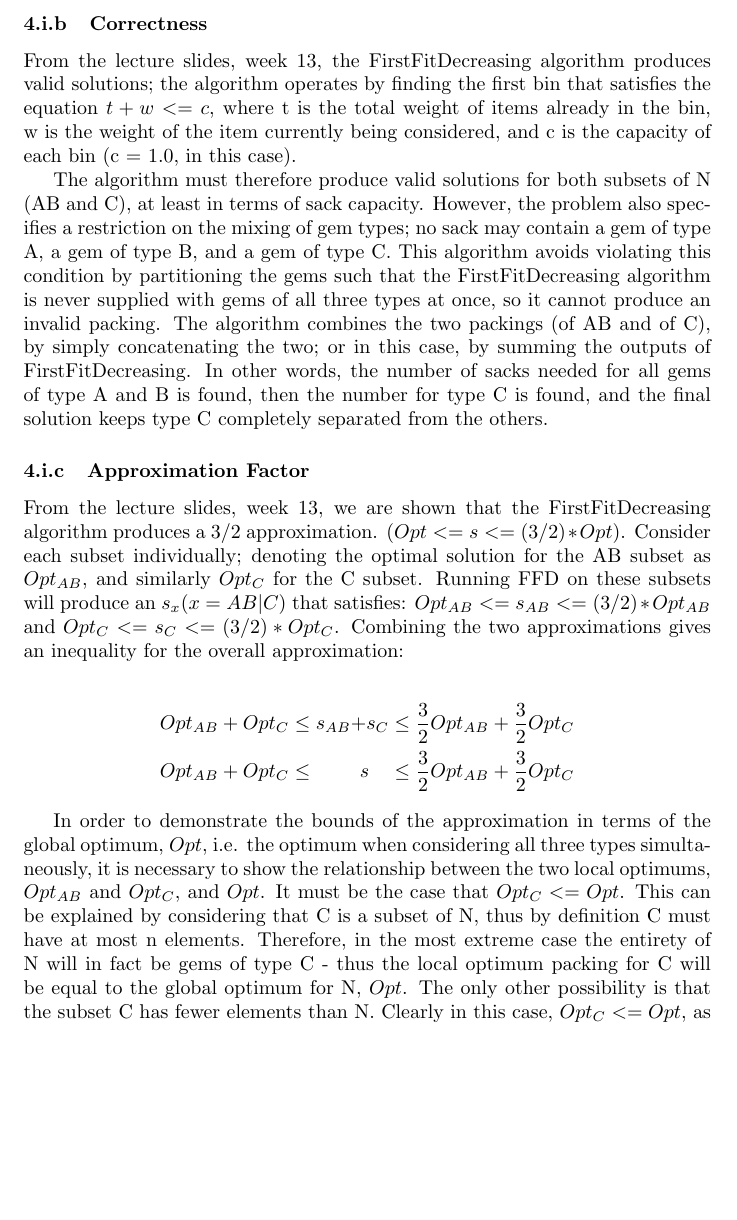
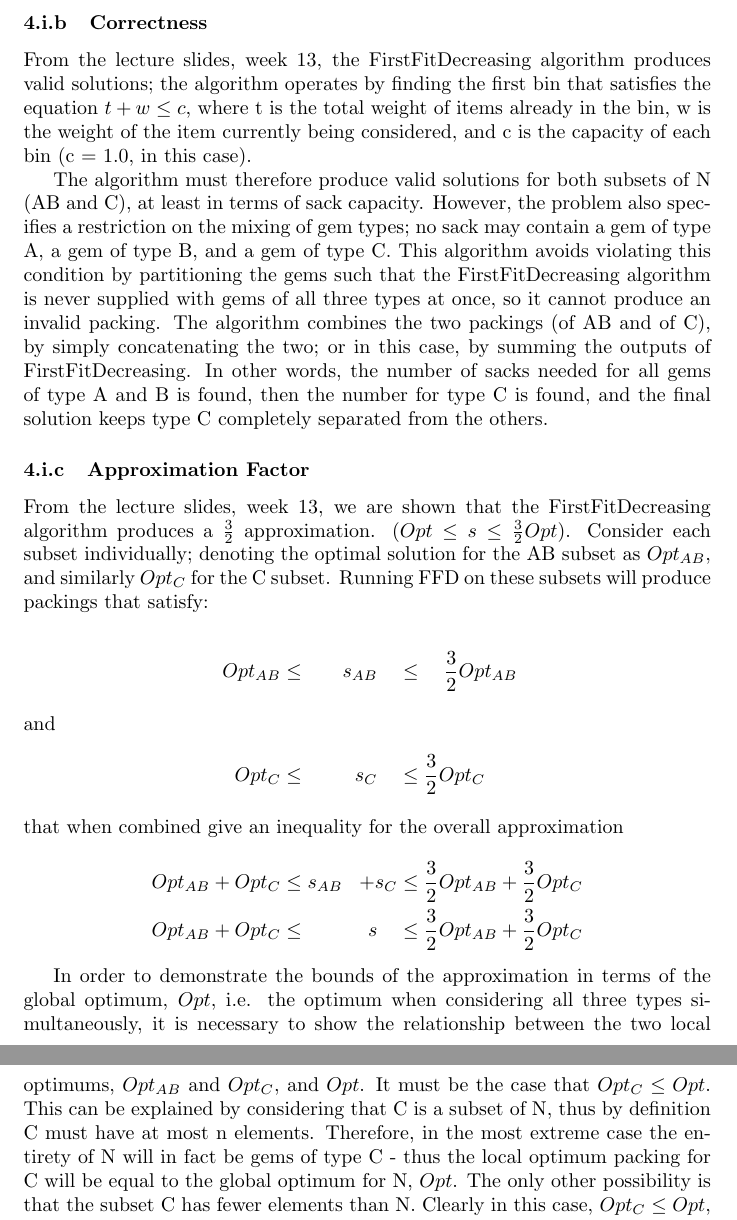
Before and after one commit to ks07/Courseworks, a LaTeX problem sheet (COMS31900/assignment.tex): part of page 2 of 3 before the commit and two parts of pages 2 and 3 of 3 after it, the two joined at a grey line, cut so that both start at the same text, the shorter picture padded with empty space. Compiled offline with pdfLaTeX.

Commit message:
Fix notation in text blocks and break out some inequalities.

```diff
--- a/COMS31900/assignment.tex
+++ b/COMS31900/assignment.tex
@@ -86,7 +86,7 @@ time.
 \subsubsection{Correctness}
 From the lecture slides, week 13, the FirstFitDecreasing algorithm produces
 valid solutions; the algorithm operates by finding the first bin that satisfies
-the equation \(t + w <= c\), where t is the total weight of items already in
+the equation \(t + w \leq c\), where t is the total weight of items already in
 the bin, w is the weight of the item currently being considered, and c is the
 capacity of each bin (c = 1.0, in this case).
 
@@ -104,29 +104,30 @@ solution keeps type C completely separated from the others.
 
 \subsubsection{Approximation Factor}
 From the lecture slides, week 13, we are shown that the FirstFitDecreasing
-algorithm produces a \(3/2\) approximation. \((Opt <= s <= (3/2) *
-Opt)\). Consider each subset individually; denoting the optimal solution for
-the AB subset as \(Opt_{AB}\), and similarly \(Opt_C\) for the C subset. Running
-FFD on these subsets will produce an \(s_x (x = AB | C)\) that satisfies:
-\(Opt_{AB} <= s_{AB} <= (3/2) * Opt_{AB}\) and \(Opt_C <= s_C <= (3/2) *
-Opt_C\). Combining the two approximations gives an inequality for the overall
-approximation:
+algorithm produces a \(\frac{3}{2}\) approximation. \((Opt \leq s \leq
+\frac{3}{2} Opt)\). Consider each subset individually; denoting the optimal
+solution for the AB subset as \(Opt_{AB}\), and similarly \(Opt_C\) for the C
+subset. Running FFD on these subsets will produce packings that satisfy:
 
 \begin{alignat*}{2}
-Opt_{AB} + Opt_C &\leq s_{AB} &+ s_C   &\leq \frac{3}{2} Opt_{AB} + \frac{3}{2} Opt_C \\
-Opt_{AB} + Opt_C &\leq        &s \quad &\leq \frac{3}{2} Opt_{AB} + \frac{3}{2} Opt_C
+Opt_{AB}         &\leq        &s_{AB} \quad &\leq \quad \frac{3}{2} Opt_{AB}
+\intertext{and}
+Opt_C            &\leq        &s_C \quad    &\leq \frac{3}{2} Opt_C
+\intertext{that when combined give an inequality for the overall approximation}
+Opt_{AB} + Opt_C &\leq s_{AB} &+ s_C        &\leq \frac{3}{2} Opt_{AB} + \frac{3}{2} Opt_C \\
+Opt_{AB} + Opt_C &\leq        &s \quad      &\leq \frac{3}{2} Opt_{AB} + \frac{3}{2} Opt_C
 \end{alignat*}
 
 In order to demonstrate the bounds of the approximation in terms of the global
 optimum, \(Opt\), i.e. the optimum when considering all three types
 simultaneously, it is necessary to show the relationship between the two local
 optimums, \(Opt_{AB}\) and \(Opt_C\), and \(Opt\). It must be the case that
-\(Opt_C <= Opt\). This can be explained by considering that C is a subset of N,
+\(Opt_C \leq Opt\). This can be explained by considering that C is a subset of N,
 thus by definition C must have at most n elements. Therefore, in the most
 extreme case the entirety of N will in fact be gems of type C - thus the local
 optimum packing for C will be equal to the global optimum for N, \(Opt\). The
 only other possibility is that the subset C has fewer elements than N. Clearly
-in this case, \(Opt_C <= Opt\), as removing items from the input cannot
+in this case, \(Opt_C \leq Opt\), as removing items from the input cannot
 possibly increase the required number of bins, as all gems have positive
 weights.
 
```
Also changed, not shown: COMS31900/assignment.tex (2 more changed lines).
